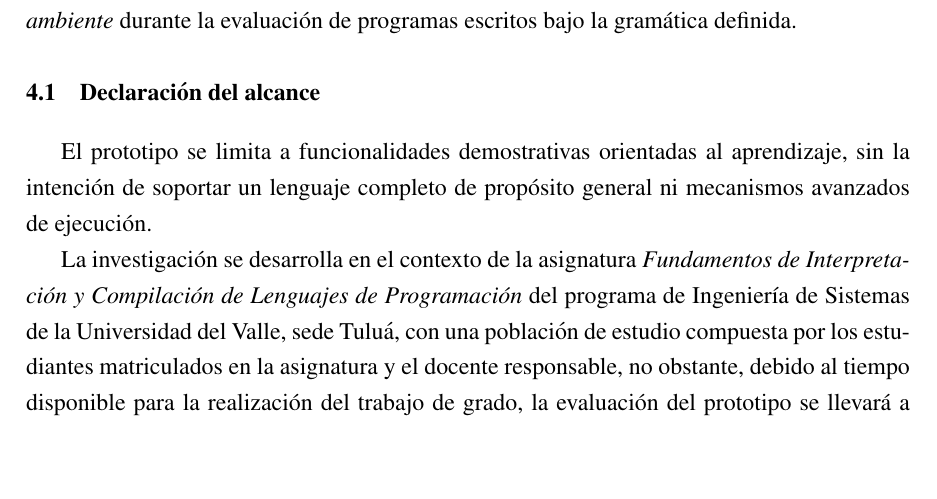
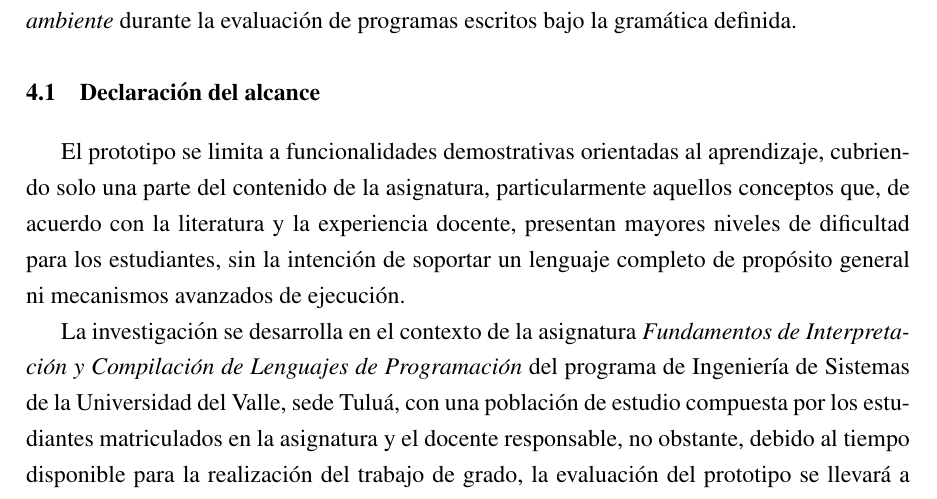
Before and after one commit to code3743/thesis-proposal, a LaTeX thesis (main.tex, which reads sections/scope.tex): part of page 16 of 37, cut so that both start at the same text, the shorter picture padded with empty space. Compiled offline with pdfLaTeX.

Commit message:
Corrección: En la declaración del alcance, especificar si se hará de todo el curso o solo de una parte

```diff
--- a/sections/scope.tex
+++ b/sections/scope.tex
@@ -2,7 +2,7 @@ Este proyecto comprende el diseño y desarrollo de un \textit{prototipo web educ
 
 \section{Declaración del alcance}
 
-El prototipo se limita a funcionalidades demostrativas orientadas al aprendizaje, sin la intención de soportar un lenguaje completo de propósito general ni mecanismos avanzados de ejecución.
+El prototipo se limita a funcionalidades demostrativas orientadas al aprendizaje, cubriendo solo una parte del contenido de la asignatura, particularmente aquellos conceptos que, de acuerdo con la literatura y la experiencia docente, presentan mayores niveles de dificultad para los estudiantes, sin la intención de soportar un lenguaje completo de propósito general ni mecanismos avanzados de ejecución.
 
 La investigación se desarrolla en el contexto de la asignatura \textit{Fundamentos de Interpretación y Compilación de Lenguajes de Programación} del programa de Ingeniería de Sistemas de la Universidad del Valle, sede Tuluá, con una población de estudio compuesta por los estudiantes matriculados en la asignatura y el docente responsable, no obstante, debido al tiempo disponible para la realización del trabajo de grado, la evaluación del prototipo se llevará a cabo con un grupo reducido de entre 10 y 20 estudiantes, quienes participarán en pruebas de funcionalidad, usabilidad y retroalimentación cualitativa, lo que exige planear, ejecutar y analizar las pruebas en un período acotado.
 
```
